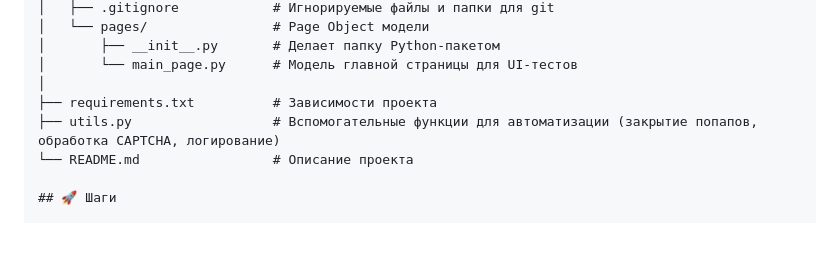
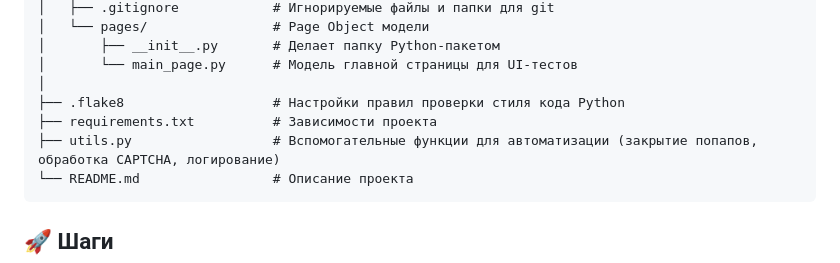
Before and after one commit to SvPisar/final_proj, a Markdown page: README.md, the part around the change. Drawn GitHub-style; blank space fills up the shorter version.

````diff
--- a/README.md
+++ b/README.md
@@ -25,9 +25,11 @@ FINAL_PROJ/
 │       ├── __init__.py       # Делает папку Python-пакетом
 │       └── main_page.py      # Модель главной страницы для UI-тестов
 │
+├── .flake8                   # Настройки правил проверки стиля кода Python
 ├── requirements.txt          # Зависимости проекта
 ├── utils.py                  # Вспомогательные функции для автоматизации (закрытие попапов, обработка CAPTCHA, логирование)
 └── README.md                 # Описание проекта
+```
 
 ## 🚀 Шаги
 
````
